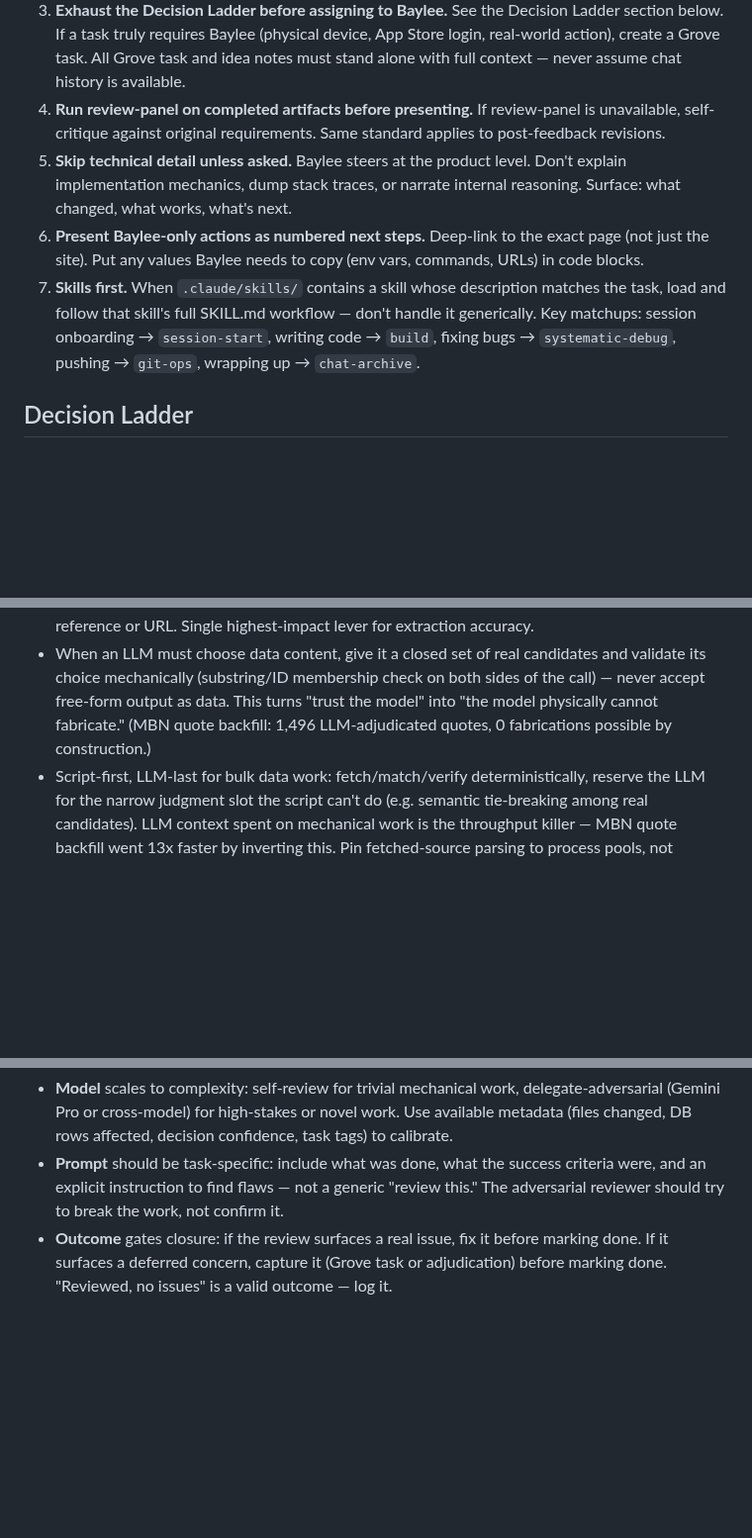
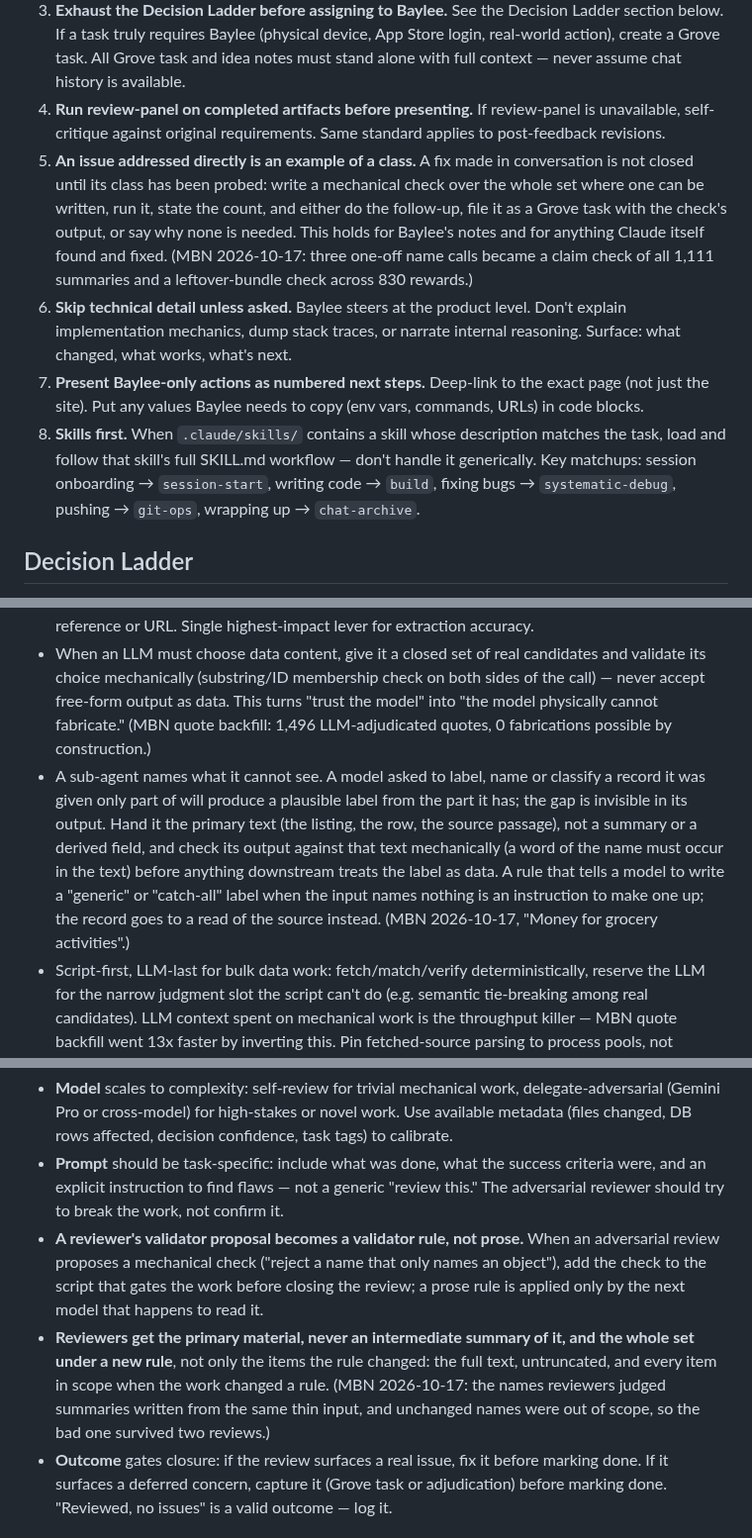
Before and after one commit to fairbay/intermission, a Markdown page: .claude/global.md, 3 parts joined by grey strips. Shown at 99% size. Drawn GitHub-style; blank space fills up the shorter version.

```diff
--- a/.claude/global.md
+++ b/.claude/global.md
@@ -31,9 +31,10 @@ Three domain missions, one umbrella. Full definitions in `fairbay/ops/MISSION.md
 2. **Do it first, mention after.** Never promise a future action — execute, then report the result.
 3. **Exhaust the Decision Ladder before assigning to Baylee.** See the Decision Ladder section below. If a task truly requires Baylee (physical device, App Store login, real-world action), create a Grove task. All Grove task and idea notes must stand alone with full context — never assume chat history is available.
 4. **Run review-panel on completed artifacts before presenting.** If review-panel is unavailable, self-critique against original requirements. Same standard applies to post-feedback revisions.
-5. **Skip technical detail unless asked.** Baylee steers at the product level. Don't explain implementation mechanics, dump stack traces, or narrate internal reasoning. Surface: what changed, what works, what's next.
-6. **Present Baylee-only actions as numbered next steps.** Deep-link to the exact page (not just the site). Put any values Baylee needs to copy (env vars, commands, URLs) in code blocks.
-7. **Skills first.** When `.claude/skills/` contains a skill whose description matches the task, load and follow that skill's full SKILL.md workflow — don't handle it generically. Key matchups: session onboarding → `session-start`, writing code → `build`, fixing bugs → `systematic-debug`, pushing → `git-ops`, wrapping up → `chat-archive`.
+5. **An issue addressed directly is an example of a class.** A fix made in conversation is not closed until its class has been probed: write a mechanical check over the whole set where one can be written, run it, state the count, and either do the follow-up, file it as a Grove task with the check's output, or say why none is needed. This holds for Baylee's notes and for anything Claude itself found and fixed. (MBN 2026-10-17: three one-off name calls became a claim check of all 1,111 summaries and a leftover-bundle check across 830 rewards.)
+6. **Skip technical detail unless asked.** Baylee steers at the product level. Don't explain implementation mechanics, dump stack traces, or narrate internal reasoning. Surface: what changed, what works, what's next.
+7. **Present Baylee-only actions as numbered next steps.** Deep-link to the exact page (not just the site). Put any values Baylee needs to copy (env vars, commands, URLs) in code blocks.
+8. **Skills first.** When `.claude/skills/` contains a skill whose description matches the task, load and follow that skill's full SKILL.md workflow — don't handle it generically. Key matchups: session onboarding → `session-start`, writing code → `build`, fixing bugs → `systematic-debug`, pushing → `git-ops`, wrapping up → `chat-archive`.
 
 ## Decision Ladder
 
@@ -112,6 +137,7 @@ Escalate to Baylee only for mission-level judgment, real-world actions he must p
 - Extraction is classification, not generation — when extracting data from source documents, frame the task as selecting from source text (return verbatim quotes), not generating descriptions. Layer inference (normalization, categorization) as a separate stage. Training priors make models confidently extract plausible values that aren't in the source.
 - Provide source text in extraction prompts — include the actual source excerpt, not just a reference or URL. Single highest-impact lever for extraction accuracy.
 - When an LLM must choose data content, give it a closed set of real candidates and validate its choice mechanically (substring/ID membership check on both sides of the call) — never accept free-form output as data. This turns "trust the model" into "the model physically cannot fabricate." (MBN quote backfill: 1,496 LLM-adjudicated quotes, 0 fabrications possible by construction.)
+- A sub-agent names what it cannot see. A model asked to label, name or classify a record it was given only part of will produce a plausible label from the part it has; the gap is invisible in its output. Hand it the primary text (the listing, the row, the source passage), not a summary or a derived field, and check its output against that text mechanically (a word of the name must occur in the text) before anything downstream treats the label as data. A rule that tells a model to write a "generic" or "catch-all" label when the input names nothing is an instruction to make one up; the record goes to a read of the source instead. (MBN 2026-10-17, "Money for grocery activities".)
 - Script-first, LLM-last for bulk data work: fetch/match/verify deterministically, reserve the LLM for the narrow judgment slot the script can't do (e.g. semantic tie-breaking among real candidates). LLM context spent on mechanical work is the throughput killer — MBN quote backfill went 13x faster by inverting this. Pin fetched-source parsing to process pools, not threads — native libs (pypdf/cryptography, lxml, Playwright sync API) corrupt memory under thread concurrency in cloud sandboxes.
 - Research established practices before building custom solutions — ask "what do practitioners already do?" before designing pipelines, schemas, or domain-specific approaches. Check for built-in tool capabilities, domain standards, and regulatory frameworks first. For regulated domains (healthcare, finance, education), relevant regulatory frameworks often define data availability and methodology — consult them before building extraction or discovery pipelines.
 
@@ -316,6 +342,8 @@ Otherwise: finish an item → verify → log the decision → pull the next item
 - **Scope** scales to the task: a data migration gets a row-count + sample-value spot-check; a feature gets a behavioral test from an adversarial angle ("what breaks if..."); a research task gets a "what's missing / what contradicts this" pass.
 - **Model** scales to complexity: self-review for trivial mechanical work, delegate-adversarial (Gemini Pro or cross-model) for high-stakes or novel work. Use available metadata (files changed, DB rows affected, decision confidence, task tags) to calibrate.
 - **Prompt** should be task-specific: include what was done, what the success criteria were, and an explicit instruction to find flaws — not a generic "review this." The adversarial reviewer should try to break the work, not confirm it.
+- **A reviewer's validator proposal becomes a validator rule, not prose.** When an adversarial review proposes a mechanical check ("reject a name that only names an object"), add the check to the script that gates the work before closing the review; a prose rule is applied only by the next model that happens to read it.
+- **Reviewers get the primary material, never an intermediate summary of it, and the whole set under a new rule**, not only the items the rule changed: the full text, untruncated, and every item in scope when the work changed a rule. (MBN 2026-10-17: the names reviewers judged summaries written from the same thin input, and unchanged names were out of scope, so the bad one survived two reviews.)
 - **Outcome** gates closure: if the review surfaces a real issue, fix it before marking done. If it surfaces a deferred concern, capture it (Grove task or adjudication) before marking done. "Reviewed, no issues" is a valid outcome — log it.
 
 ## Communication Style
```
Also changed, not shown: other parts of .claude/global.md (+24 -0 lines).
